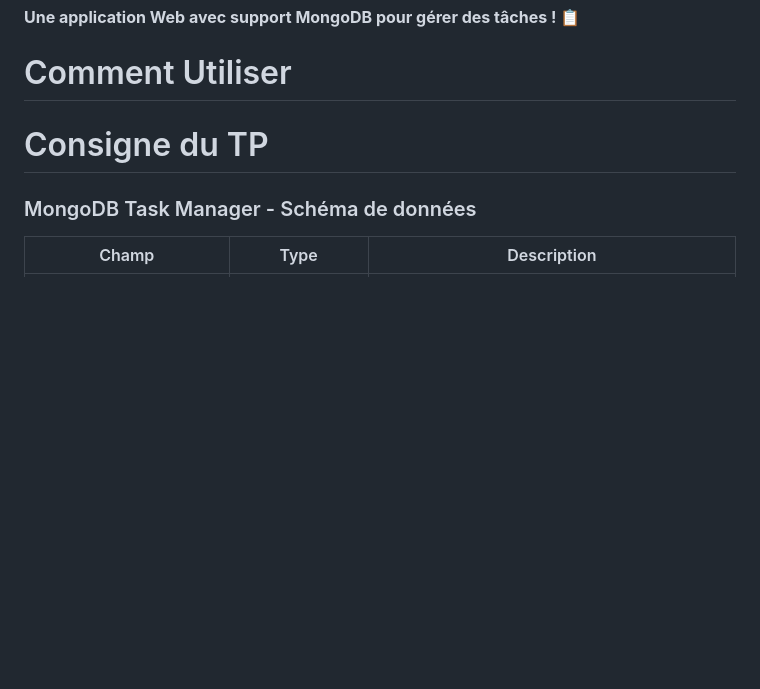
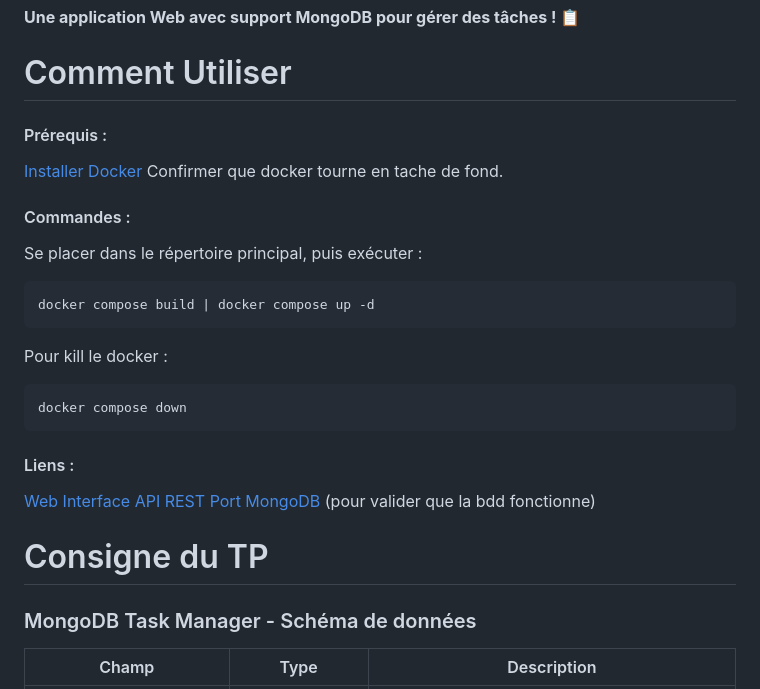
Before and after one commit to Ikanaa/MongoDbTaskManager, a Markdown page: README.md, the part around the change. Rendered like a GitHub page; blank space fills up the shorter version.

Commit message:
Add instruction

````diff
--- a/README.md
+++ b/README.md
@@ -8,7 +8,27 @@ print_background: true
 
 # Comment Utiliser
 
+#### Prérequis :
 
+[Installer Docker](https://docs.docker.com/desktop/setup/install/windows-install/)
+Confirmer que docker tourne en tache de fond.
+
+#### Commandes :
+
+Se placer dans le répertoire principal, puis exécuter :
+```sh
+docker compose build | docker compose up -d
+```
+
+Pour kill le docker :
+```sh
+docker compose down
+```
+#### Liens :
+
+[Web Interface](http://localhost:80/)
+[API REST](http://localhost:3000/)
+[Port MongoDB](http://localhost:27017/) (pour valider que la bdd fonctionne)
 
 # Consigne du TP
 ### MongoDB Task Manager - Schéma de données
````
